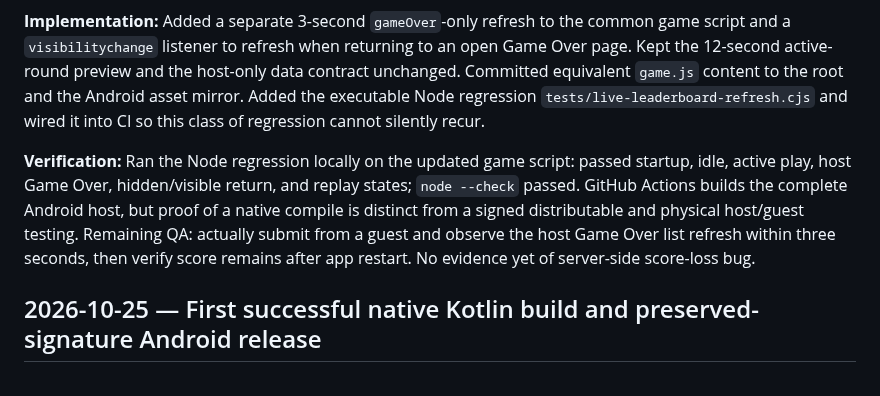
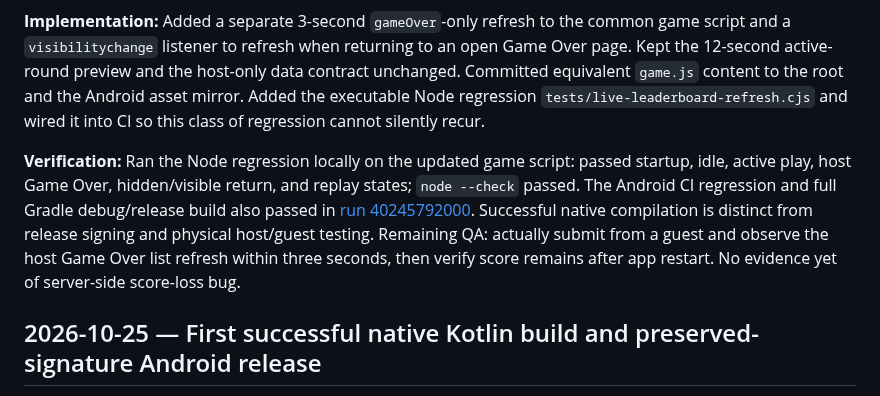
Before and after one commit to Morkahja/ButtonGame, a Markdown page: DEVLOG.md, the part around the change. Drawn GitHub-style.

Commit message:
Record successful native Android build and regression for guest Game Over updates

```diff
--- a/DEVLOG.md
+++ b/DEVLOG.md
@@ -8,7 +8,7 @@
 
 **Implementation:** Added a separate 3-second `gameOver`-only refresh to the common game script and a `visibilitychange` listener to refresh when returning to an open Game Over page. Kept the 12-second active-round preview and the host-only data contract unchanged. Committed equivalent `game.js` content to the root and the Android asset mirror. Added the executable Node regression `tests/live-leaderboard-refresh.cjs` and wired it into CI so this class of regression cannot silently recur.
 
-**Verification:** Ran the Node regression locally on the updated game script: passed startup, idle, active play, host Game Over, hidden/visible return, and replay states; `node --check` passed. GitHub Actions builds the complete Android host, but proof of a native compile is distinct from a signed distributable and physical host/guest testing. Remaining QA: actually submit from a guest and observe the host Game Over list refresh within three seconds, then verify score remains after app restart. No evidence yet of server-side score-loss bug.
+**Verification:** Ran the Node regression locally on the updated game script: passed startup, idle, active play, host Game Over, hidden/visible return, and replay states; `node --check` passed. The Android CI regression and full Gradle debug/release build also passed in [run 40245792000](https://github.com/babunidev/ButtonGame/actions/runs/40245792000). Successful native compilation is distinct from release signing and physical host/guest testing. Remaining QA: actually submit from a guest and observe the host Game Over list refresh within three seconds, then verify score remains after app restart. No evidence yet of server-side score-loss bug.
 
 ## 2026-10-25 — First successful native Kotlin build and preserved-signature Android release
 
```
